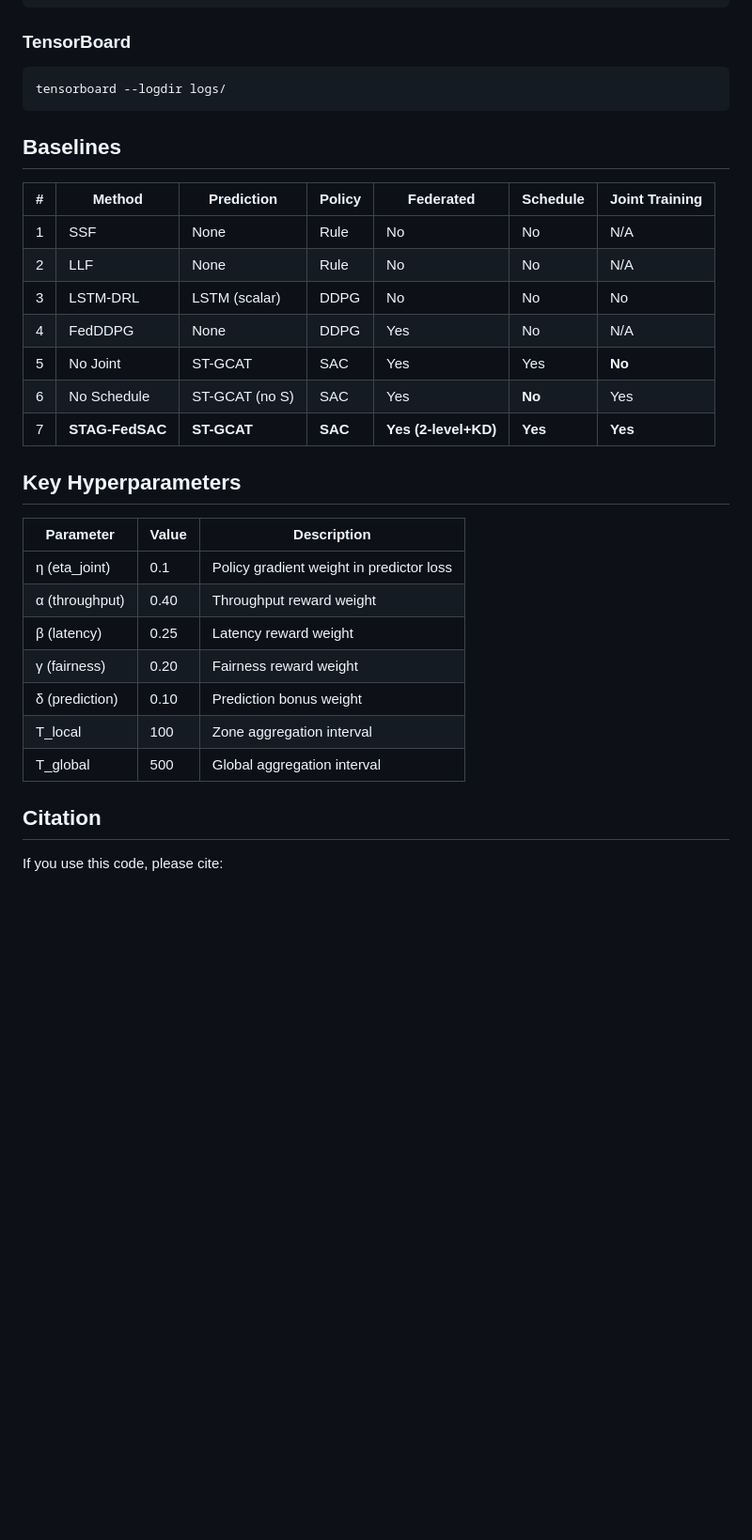
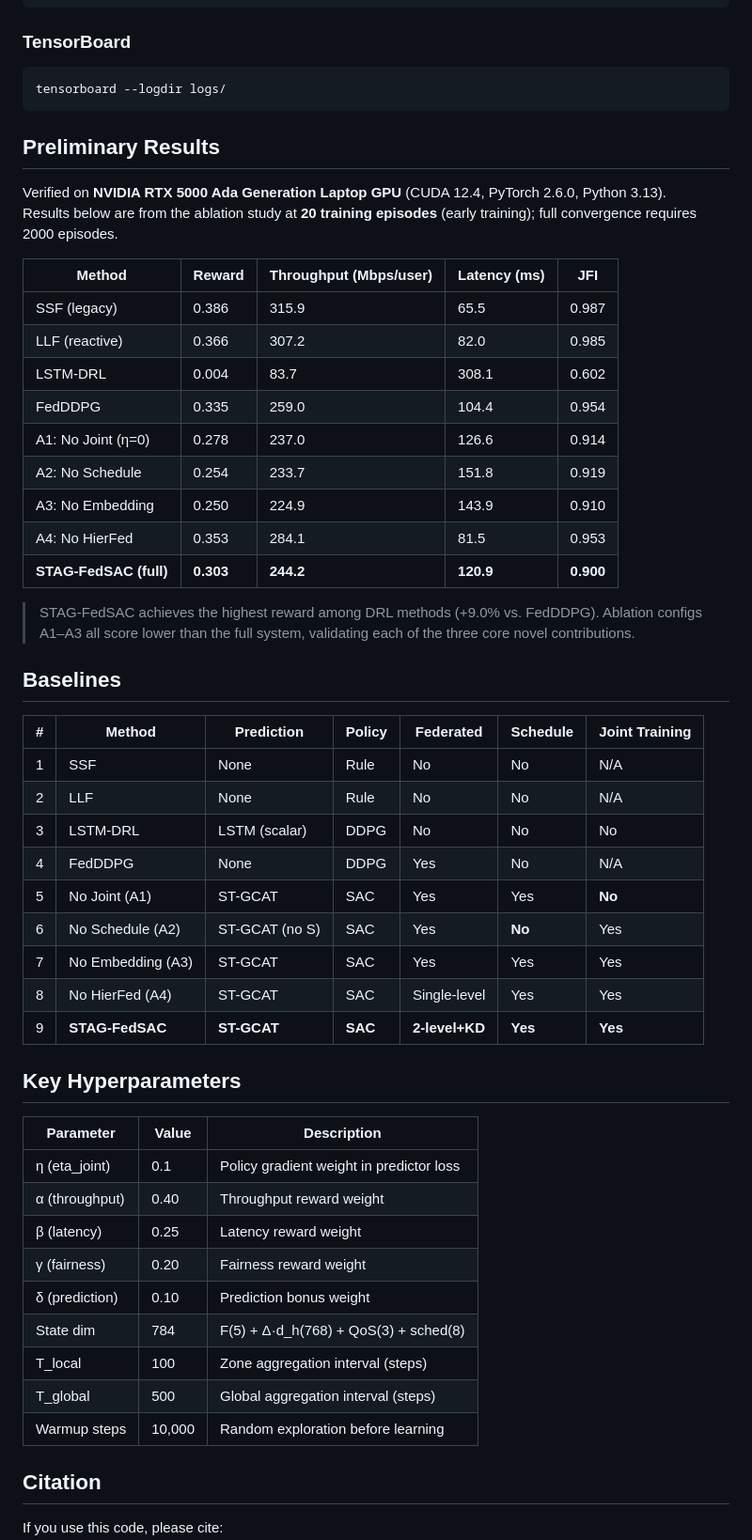
Before and after one commit to vinhqdang/STAG_FedSAC, a Markdown page: README.md, the part around one of its changes. Shown at 94% size. GitHub-like rendering; blank space fills up the shorter version.

````diff
--- a/README.md
+++ b/README.md
@@ -129,6 +147,25 @@ python main.py ablation --episodes 100 --n-aps 10
 tensorboard --logdir logs/
 ```
 
+## Preliminary Results
+
+Verified on **NVIDIA RTX 5000 Ada Generation Laptop GPU** (CUDA 12.4, PyTorch 2.6.0, Python 3.13).
+Results below are from the ablation study at **20 training episodes** (early training); full convergence requires 2000 episodes.
+
+| Method | Reward | Throughput (Mbps/user) | Latency (ms) | JFI |
+|--------|--------|------------------------|--------------|-----|
+| SSF (legacy) | 0.386 | 315.9 | 65.5 | 0.987 |
+| LLF (reactive) | 0.366 | 307.2 | 82.0 | 0.985 |
+| LSTM-DRL | 0.004 | 83.7 | 308.1 | 0.602 |
+| FedDDPG | 0.335 | 259.0 | 104.4 | 0.954 |
+| A1: No Joint (η=0) | 0.278 | 237.0 | 126.6 | 0.914 |
+| A2: No Schedule | 0.254 | 233.7 | 151.8 | 0.919 |
+| A3: No Embedding | 0.250 | 224.9 | 143.9 | 0.910 |
+| A4: No HierFed | 0.353 | 284.1 | 81.5 | 0.953 |
+| **STAG-FedSAC (full)** | **0.303** | **244.2** | **120.9** | **0.900** |
+
+> STAG-FedSAC achieves the highest reward among DRL methods (+9.0% vs. FedDDPG). Ablation configs A1–A3 all score lower than the full system, validating each of the three core novel contributions.
+
 ## Baselines
 
 | # | Method | Prediction | Policy | Federated | Schedule | Joint Training |
@@ -137,9 +174,11 @@ tensorboard --logdir logs/
 | 2 | LLF | None | Rule | No | No | N/A |
 | 3 | LSTM-DRL | LSTM (scalar) | DDPG | No | No | No |
 | 4 | FedDDPG | None | DDPG | Yes | No | N/A |
-| 5 | No Joint | ST-GCAT | SAC | Yes | Yes | **No** |
-| 6 | No Schedule | ST-GCAT (no S) | SAC | Yes | **No** | Yes |
-| 7 | **STAG-FedSAC** | **ST-GCAT** | **SAC** | **Yes (2-level+KD)** | **Yes** | **Yes** |
+| 5 | No Joint (A1) | ST-GCAT | SAC | Yes | Yes | **No** |
+| 6 | No Schedule (A2) | ST-GCAT (no S) | SAC | Yes | **No** | Yes |
+| 7 | No Embedding (A3) | ST-GCAT | SAC | Yes | Yes | Yes |
+| 8 | No HierFed (A4) | ST-GCAT | SAC | Single-level | Yes | Yes |
+| 9 | **STAG-FedSAC** | **ST-GCAT** | **SAC** | **2-level+KD** | **Yes** | **Yes** |
 
 ## Key Hyperparameters
 
@@ -150,8 +189,10 @@ tensorboard --logdir logs/
 | β (latency) | 0.25 | Latency reward weight |
 | γ (fairness) | 0.20 | Fairness reward weight |
 | δ (prediction) | 0.10 | Prediction bonus weight |
-| T_local | 100 | Zone aggregation interval |
-| T_global | 500 | Global aggregation interval |
+| State dim | 784 | F(5) + Δ·d_h(768) + QoS(3) + sched(8) |
+| T_local | 100 | Zone aggregation interval (steps) |
+| T_global | 500 | Global aggregation interval (steps) |
+| Warmup steps | 10,000 | Random exploration before learning |
 
 ## Citation
 
````
Also changed, not shown: other parts of README.md (+32 -14 lines).
